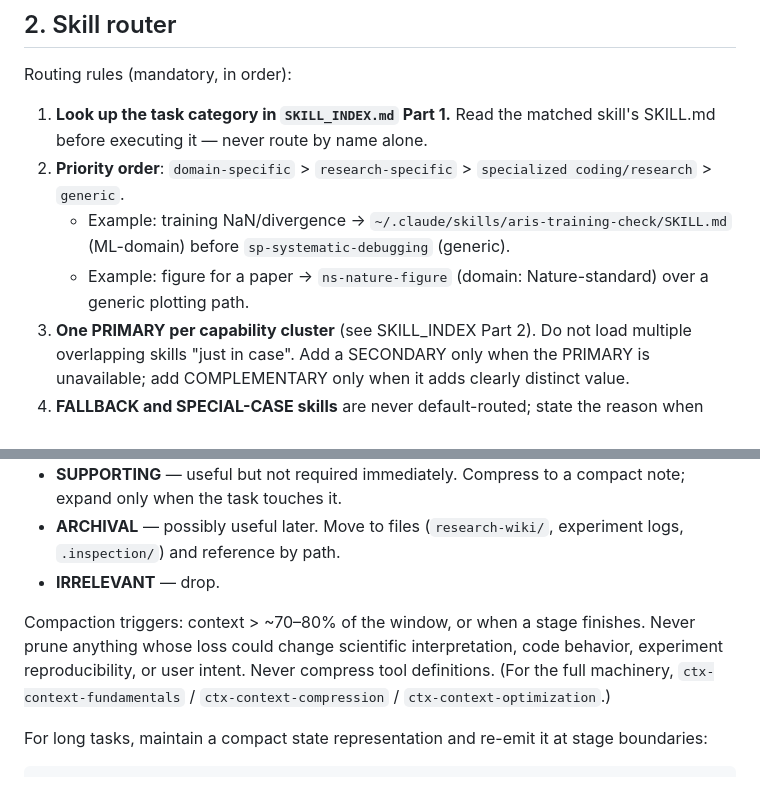
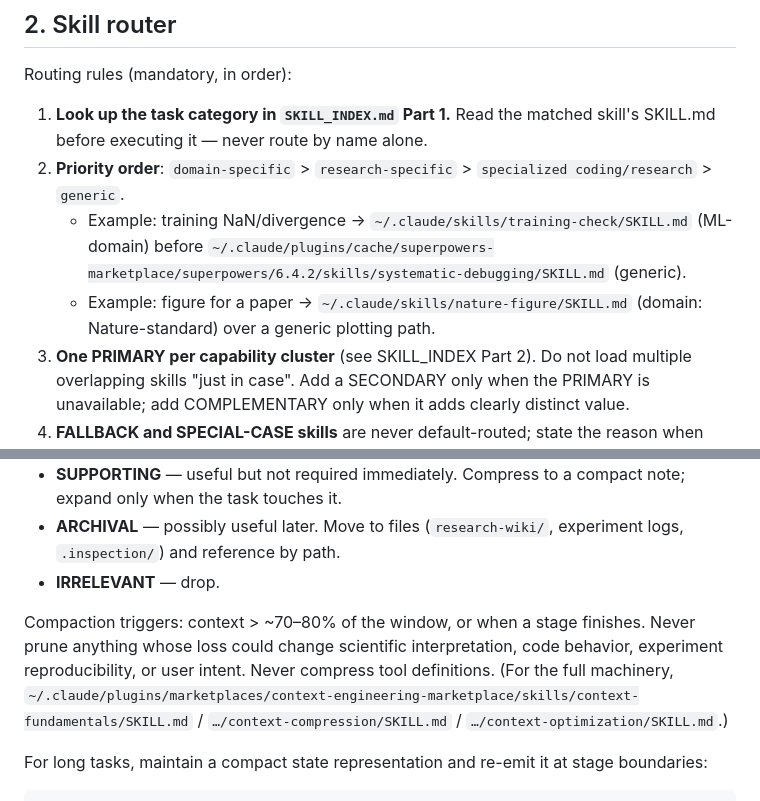
Before and after one commit to giaminhgist/Minh_YOLO, a Markdown page: research-orchestrator/SKILL.md, 2 parts joined by grey strips. Rendered like a GitHub page.

```diff
--- a/research-orchestrator/SKILL.md
+++ b/research-orchestrator/SKILL.md
@@ -24,8 +24,8 @@ Routing rules (mandatory, in order):
 
 1. **Look up the task category in `SKILL_INDEX.md` Part 1.** Read the matched skill's SKILL.md before executing it — never route by name alone.
 2. **Priority order**: `domain-specific` > `research-specific` > `specialized coding/research` > `generic`.
-   - Example: training NaN/divergence → `~/.claude/skills/aris-training-check/SKILL.md` (ML-domain) before `sp-systematic-debugging` (generic).
-   - Example: figure for a paper → `ns-nature-figure` (domain: Nature-standard) over a generic plotting path.
+   - Example: training NaN/divergence → `~/.claude/skills/training-check/SKILL.md` (ML-domain) before `~/.claude/plugins/cache/superpowers-marketplace/superpowers/6.4.2/skills/systematic-debugging/SKILL.md` (generic).
+   - Example: figure for a paper → `~/.claude/skills/nature-figure/SKILL.md` (domain: Nature-standard) over a generic plotting path.
 3. **One PRIMARY per capability cluster** (see SKILL_INDEX Part 2). Do not load multiple overlapping skills "just in case". Add a SECONDARY only when the PRIMARY is unavailable; add COMPLEMENTARY only when it adds clearly distinct value.
 4. **FALLBACK and SPECIAL-CASE skills** are never default-routed; state the reason when routing to them.
 5. **Upstream skill prerequisites**: many ARIS skills embed cross-model review (Codex MCP, floor `xhigh`). If the reviewer backend is missing, degrade per the upstream skill's own policy (usually `REVIEW_UNAVAILABLE`) — never fake cross-model independence, never run a verdict-bearing skill on a timer/`/loop`/CronCreate wrapper.
@@ -100,7 +100,7 @@ Treat context as a limited attention budget. Classify information:
 - **ARCHIVAL** — possibly useful later. Move to files (`research-wiki/`, experiment logs, `.inspection/`) and reference by path.
 - **IRRELEVANT** — drop.
 
-Compaction triggers: context > ~70–80% of the window, or when a stage finishes. Never prune anything whose loss could change scientific interpretation, code behavior, experiment reproducibility, or user intent. Never compress tool definitions. (For the full machinery, `ctx-context-fundamentals` / `ctx-context-compression` / `ctx-context-optimization`.)
+Compaction triggers: context > ~70–80% of the window, or when a stage finishes. Never prune anything whose loss could change scientific interpretation, code behavior, experiment reproducibility, or user intent. Never compress tool definitions. (For the full machinery, `~/.claude/plugins/marketplaces/context-engineering-marketplace/skills/context-fundamentals/SKILL.md` / `…/context-compression/SKILL.md` / `…/context-optimization/SKILL.md`.)
 
 For long tasks, maintain a compact state representation and re-emit it at stage boundaries:
 
```
Also changed, not shown: other parts of research-orchestrator/SKILL.md (+8 -8 lines).
